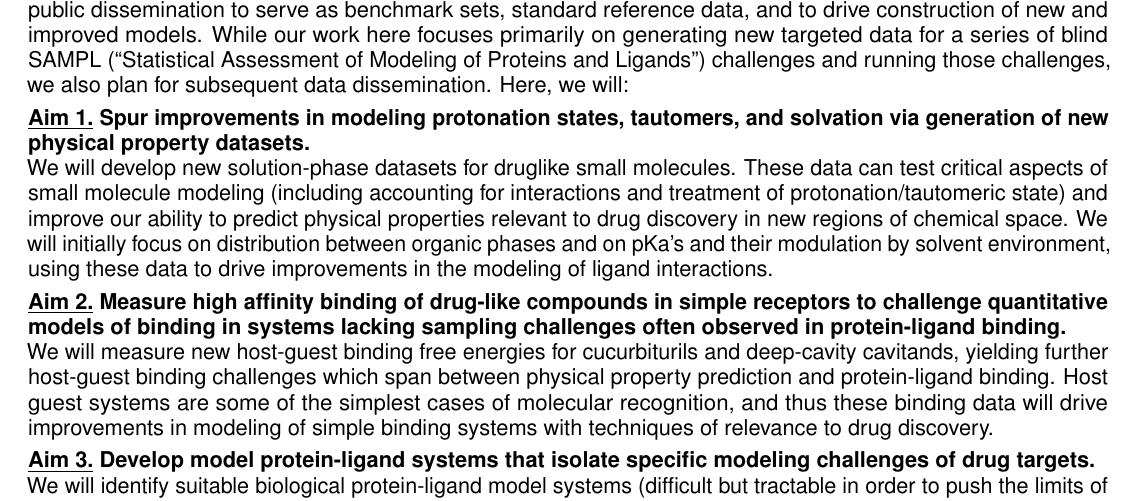
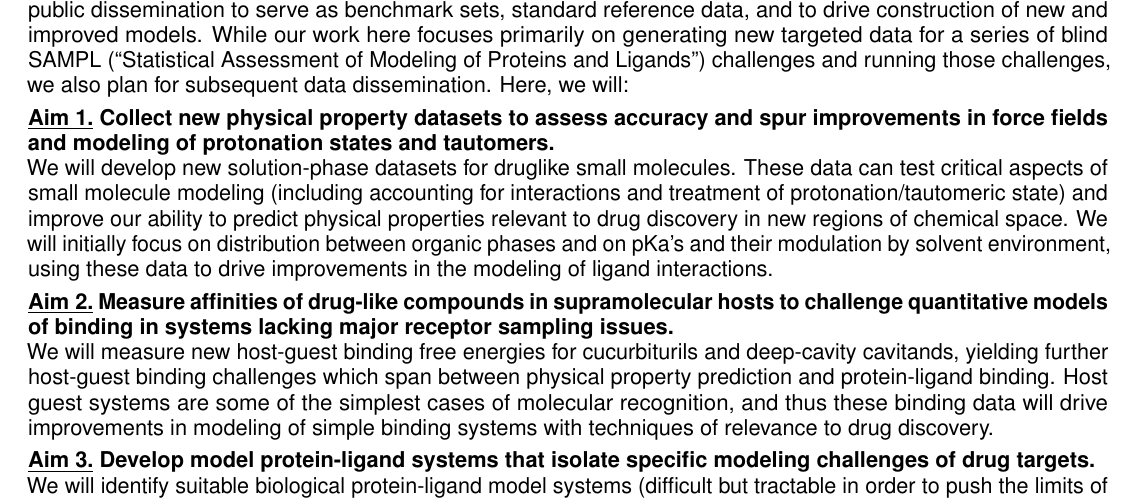
Before and after one commit to choderalab/SAMPL-R01, a LaTeX document (latex/Specific Aims.tex): part of the page, cut so that both start at the same text. Compiled offline with pdfLaTeX.

Commit message:
Final wordings of aims

```diff
--- a/latex/Specific Aims.tex
+++ b/latex/Specific Aims.tex
@@ -125,14 +125,14 @@ While our work here focuses primarily on generating new targeted data for a seri
 %I've tried to encapsulate that in these revised aims.
 
 %{\bf \underline{Aim 1.} Generate new data for ``simple'' SAMPL blind challenges on physical property prediction}\\
-{\bf \underline{Aim 1.} Spur improvements in modeling protonation states, tautomers, and solvation via generation of new physical property datasets.}\\
+{\bf \underline{Aim 1.} Collect new physical property datasets to assess accuracy and spur improvements in force fields and modeling of protonation states and tautomers.}\\
 We will develop new solution-phase datasets for druglike small molecules.
 These data can test critical aspects of small molecule modeling (including accounting for interactions and treatment of protonation/tautomeric state) and improve our ability to predict physical properties relevant to drug discovery in new regions of chemical space.
 We will initially focus on distribution between organic phases and on pKa's and their modulation by solvent environment, using these data to drive improvements in the modeling of ligand interactions.
 
 
 %{\bf \underline{Aim 2.} Measure binding of novel host-guest complexes for introductory ligand binding challenges.}\\
-{\bf \underline{Aim 2.} Measure high affinity binding of drug-like compounds in simple receptors to challenge quantitative models of binding in systems lacking sampling challenges often observed in protein-ligand binding.}\\
+{\bf \underline{Aim 2.} Measure affinities of drug-like compounds in supramolecular hosts to challenge quantitative models of binding in systems lacking major receptor sampling issues.}\\
 We will measure new host-guest binding free energies for cucurbiturils and deep-cavity cavitands, yielding further host-guest binding challenges which span between physical property prediction and protein-ligand binding.
 Host guest systems are some of the simplest cases of molecular recognition, and thus these binding data will drive improvements in modeling of simple binding systems with techniques of relevance to drug discovery.
 
```
Also changed, not shown: latex/Specific Aims.pdf, 2 other files.
